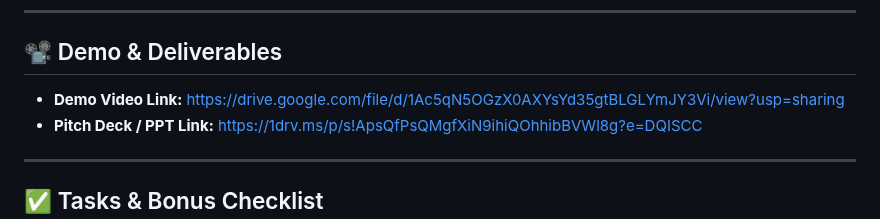
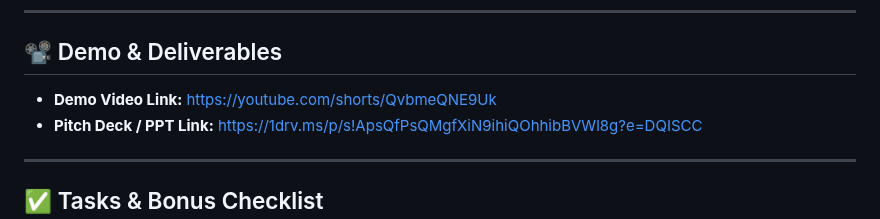
Before and after one commit to DevloperMahak/AI_Project, a Markdown page: README.md, the part around the change. Drawn GitHub-style.

Commit message:
youtube link added

```diff
--- a/README.md
+++ b/README.md
@@ -138,7 +138,7 @@ Add images, GIFs, or screenshots if helpful!
 
 ## 📽️ Demo & Deliverables
 
-- **Demo Video Link:** https://drive.google.com/file/d/1Ac5qN5OGzX0AXYsYd35gtBLGLYmJY3Vi/view?usp=sharing
+- **Demo Video Link:** https://youtube.com/shorts/QvbmeQNE9Uk
 - **Pitch Deck / PPT Link:** https://1drv.ms/p/s!ApsQfPsQMgfXiN9ihiQOhhibBVWl8g?e=DQISCC
 
 ---
```
